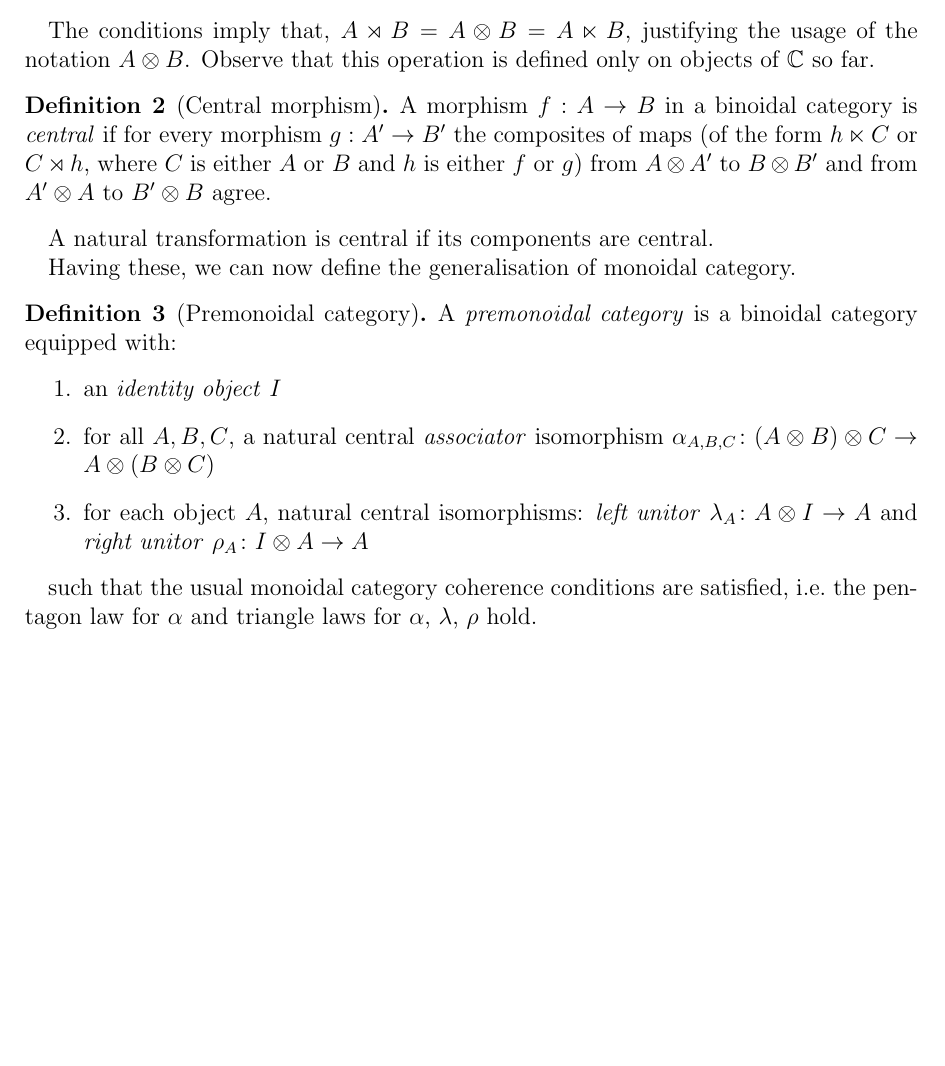
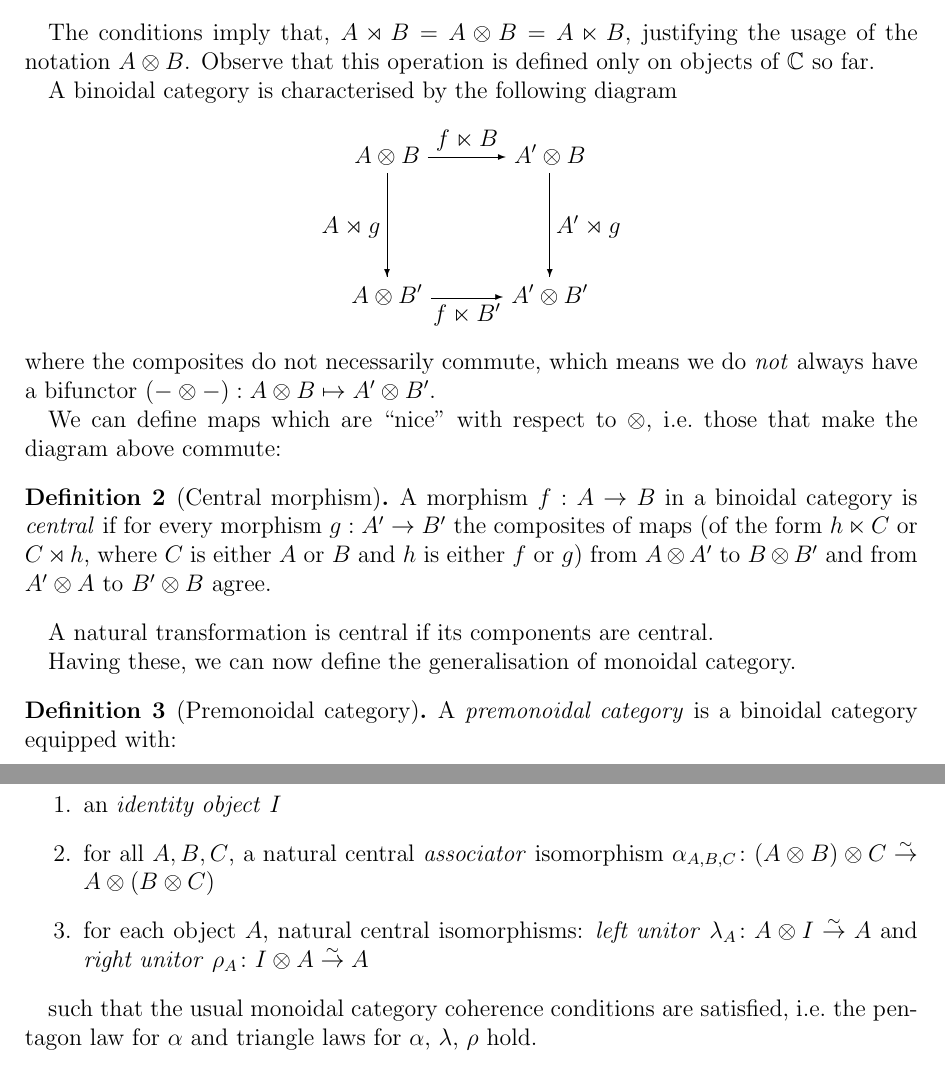
Before and after one commit to yfyf/cat-arrows, a LaTeX document (report/report.tex, which reads lib/definitions.tex, report/chapters/freyd-cats.tex): part of page 8 of 20 before the commit and two parts of pages 8 and 9 of 20 after it, the two joined at a grey line, cut so that both start at the same text, the shorter picture padded with empty space. Compiled offline with pdfLaTeX.

Commit message:
Add binoidal diagram and explain stuffs

```diff
--- a/lib/definitions.tex
+++ b/lib/definitions.tex
@@ -28,6 +28,8 @@
 \newcommand{\firstM}{\text{first}}
 %% >>>, <<< are \ggg and \lll
 
+\newcommand{\tocong}{\overset{\sim}{\to}}
+
 \DefineVerbatimEnvironment{code}{Verbatim}{fontsize=\small,commandchars=\\\{\},codes={\catcode`$=3\catcode`_=8}}
 
 \hypersetup{
@@ -37,3 +39,11 @@
     filecolor=black,
     urlcolor=black
 }
+
+\newcommand{\binoidaldiag}{%
+        \begin{diagram}%
+        A \otimes B & \rTo^{f \ltimes B} & A' \otimes B \\%
+    \dTo^{A \rtimes g}&                  &  \dTo_{A' \rtimes g} \\%
+        A \otimes B' & \rTo_{f \ltimes B'} & A' \otimes B'%
+        \end{diagram}%
+}
--- a/report/chapters/freyd-cats.tex
+++ b/report/chapters/freyd-cats.tex
@@ -36,6 +36,14 @@ The conditions imply that, $A \rtimes B = A \otimes B = A \ltimes B$,
 justifying the usage of the notation $A \otimes B$. Observe that this
 operation is defined only on objects of $\catC$ so far.
 
+A binoidal category is characterised by the following diagram
+\binoidaldiag
+where the composites do not necessarily commute, which means we do \emph{not}
+always have a bifunctor $(- \otimes -): A\otimes B \mapsto A' \otimes B'$.
+
+We can define maps which are ``nice'' with respect to $\otimes$, i.e.~those
+that make the diagram above commute:
+
 \begin{definition}[Central morphism]
     A morphism $f: A \to B$ in a binoidal category is \emph{central} if for
     every morphism $g: A' \to B'$ the composites of maps (of the form $h
@@ -53,11 +61,11 @@ Having these, we can now define the generalisation of monoidal category.
     \begin{enumerate}
         \item an \emph{identity object} $I$
         \item for all $A, B, C$, a natural central \emph{associator}
-            isomorphism $\alpha_{A,B,C}\colon (A \otimes B) \otimes C \to A
+            isomorphism $\alpha_{A,B,C}\colon (A \otimes B) \otimes C \tocong A
             \otimes (B \otimes C)$
         \item for each object $A$, natural central isomorphisms: \emph{left
-            unitor} $\lambda_A\colon A \otimes I \to A$ and \emph{right unitor}
-            $\rho_A\colon I \otimes A \to A$
+            unitor} $\lambda_A\colon A \otimes I \tocong A$ and \emph{right unitor}
+            $\rho_A\colon I \otimes A \tocong A$
     \end{enumerate}
 
     such that the usual monoidal category coherence conditions are satisfied,
```
Also changed, not shown: report/chapters/freyd-cats.tex (1 more changed lines).
